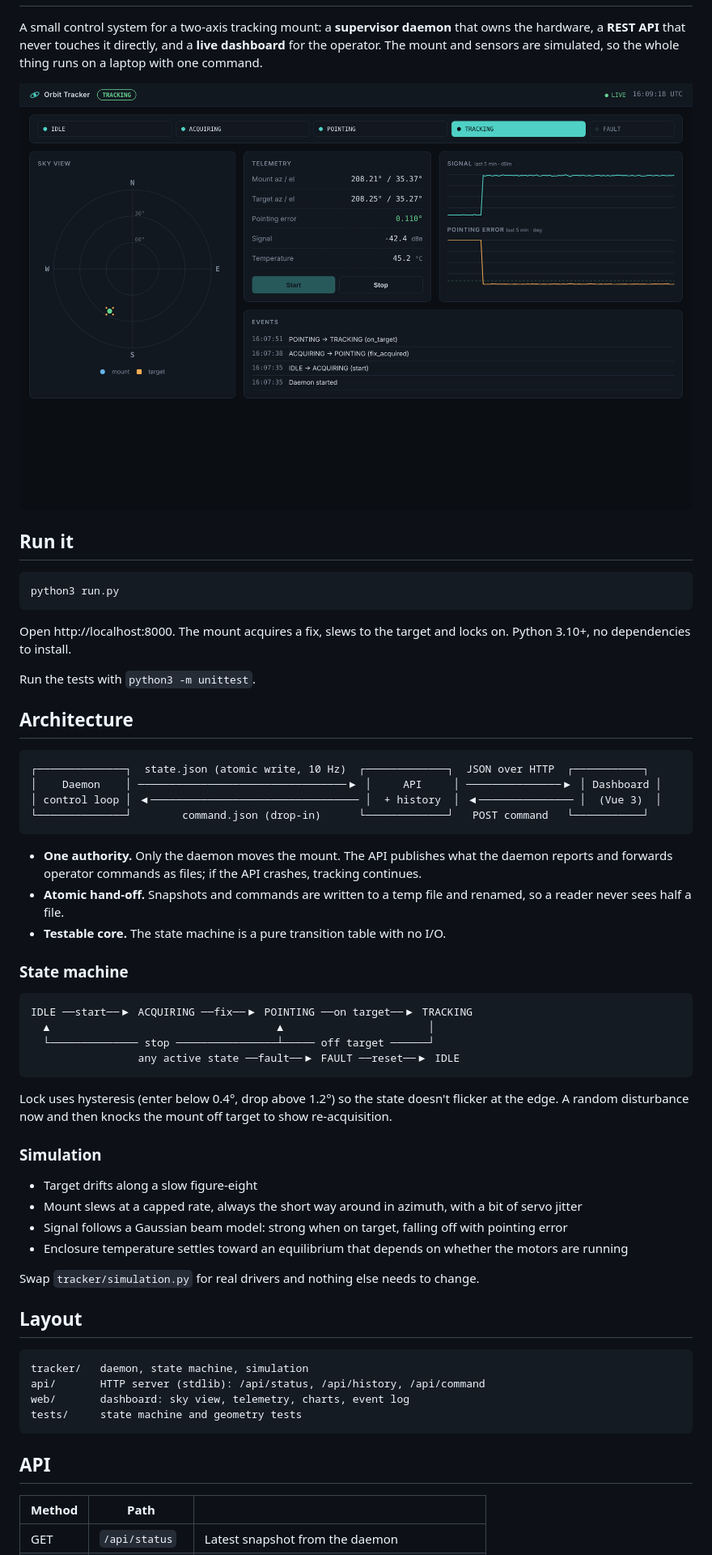
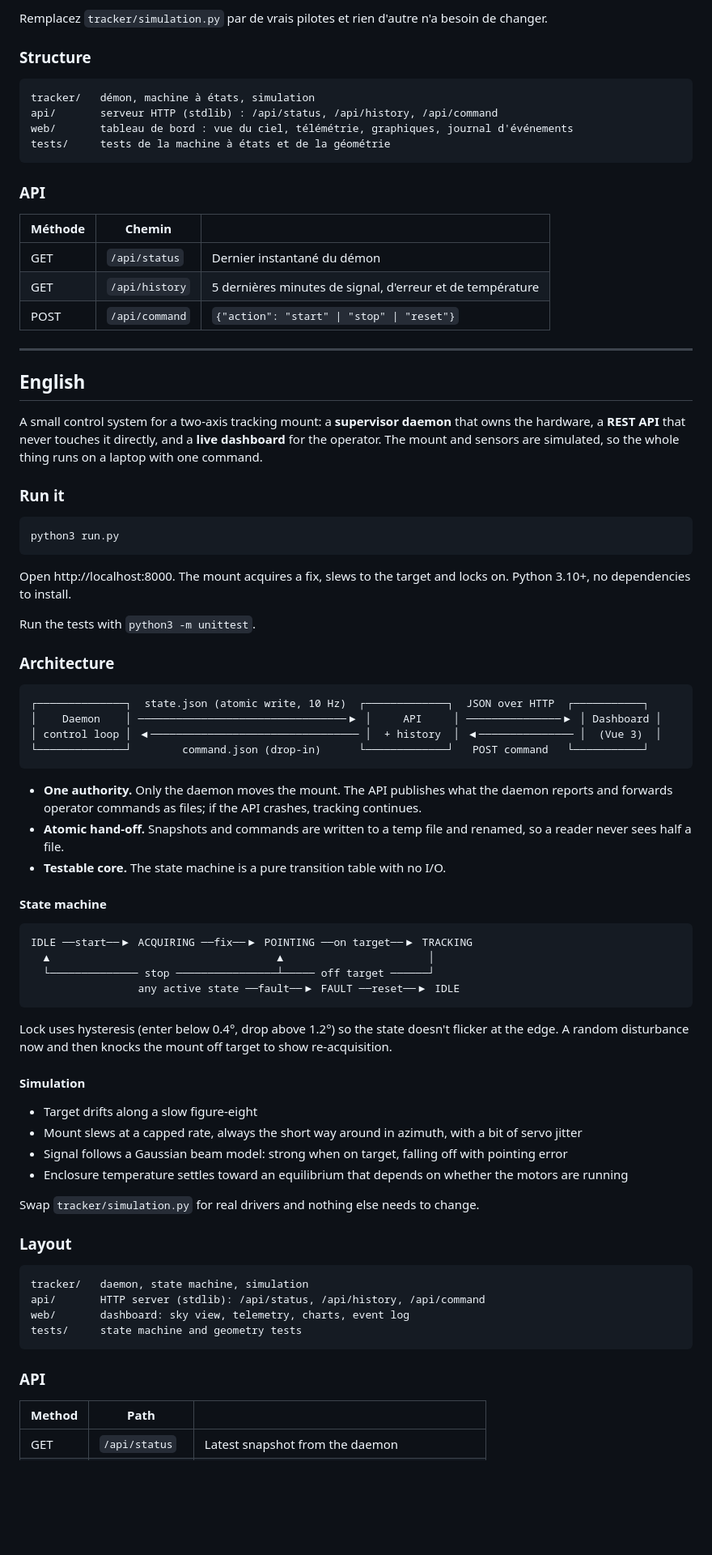
Before and after one commit to katherinemli/orbit-tracker, a Markdown page: README.md, the part around one of its changes. Shown at 81% size. Drawn GitHub-style; blank space fills up the shorter version.

Commit message:
README in Canadian French and English
Co-Authored-By: Claude Opus 5.5 <noreply@anthropic.com>
Claude-Session: https://claude.ai/code/session_0194kVF4hEgm1put8CsK3aAb

````diff
--- a/README.md
+++ b/README.md
@@ -2,9 +54,29 @@
+Remplacez `tracker/simulation.py` par de vrais pilotes et rien d'autre n'a besoin de changer.
+
+### Structure
+
+```
+tracker/   démon, machine à états, simulation
+api/       serveur HTTP (stdlib) : /api/status, /api/history, /api/command
+web/       tableau de bord : vue du ciel, télémétrie, graphiques, journal d'événements
+tests/     tests de la machine à états et de la géométrie
+```
+
+### API
+
+| Méthode | Chemin | |
+|---|---|---|
+| GET | `/api/status` | Dernier instantané du démon |
+| GET | `/api/history` | 5 dernières minutes de signal, d'erreur et de température |
+| POST | `/api/command` | `{"action": "start" \| "stop" \| "reset"}` |
+
+---
+
+## English
 
 A small control system for a two-axis tracking mount: a **supervisor daemon** that owns the hardware, a **REST API** that never touches it directly, and a **live dashboard** for the operator. The mount and sensors are simulated, so the whole thing runs on a laptop with one command.
 
-![Dashboard](docs/dashboard.png)
-
-## Run it
+### Run it
 
 ```bash
 python3 run.py
@@ -14,7 +86,7 @@ Open http://localhost:8000. The mount acquires a fix, slews to the target and lo
 
 Run the tests with `python3 -m unittest`.
 
-## Architecture
+### Architecture
 
 ```
 ┌──────────────┐  state.json (atomic write, 10 Hz)  ┌─────────────┐  JSON over HTTP  ┌───────────┐
@@ -27,7 +99,7 @@ Run the tests with `python3 -m unittest`.
 - **Atomic hand-off.** Snapshots and commands are written to a temp file and renamed, so a reader never sees half a file.
 - **Testable core.** The state machine is a pure transition table with no I/O.
 
-### State machine
+#### State machine
 
 ```
 IDLE ──start──▶ ACQUIRING ──fix──▶ POINTING ──on target──▶ TRACKING
@@ -38,7 +110,7 @@ IDLE ──start──▶ ACQUIRING ──fix──▶ POINTING ──on target
 
 Lock uses hysteresis (enter below 0.4°, drop above 1.2°) so the state doesn't flicker at the edge. A random disturbance now and then knocks the mount off target to show re-acquisition.
 
-### Simulation
+#### Simulation
 
 - Target drifts along a slow figure-eight
 - Mount slews at a capped rate, always the short way around in azimuth, with a bit of servo jitter
@@ -47,7 +119,7 @@ Lock uses hysteresis (enter below 0.4°, drop above 1.2°) so the state doesn't
 
 Swap `tracker/simulation.py` for real drivers and nothing else needs to change.
 
-## Layout
+### Layout
 
 ```
 tracker/   daemon, state machine, simulation
@@ -56,7 +128,7 @@ web/       dashboard: sky view, telemetry, charts, event log
 tests/     state machine and geometry tests
 ```
 
-## API
+### API
 
 | Method | Path | |
 |---|---|---|
````
Also changed, not shown: other parts of README.md (+52 -0 lines).
